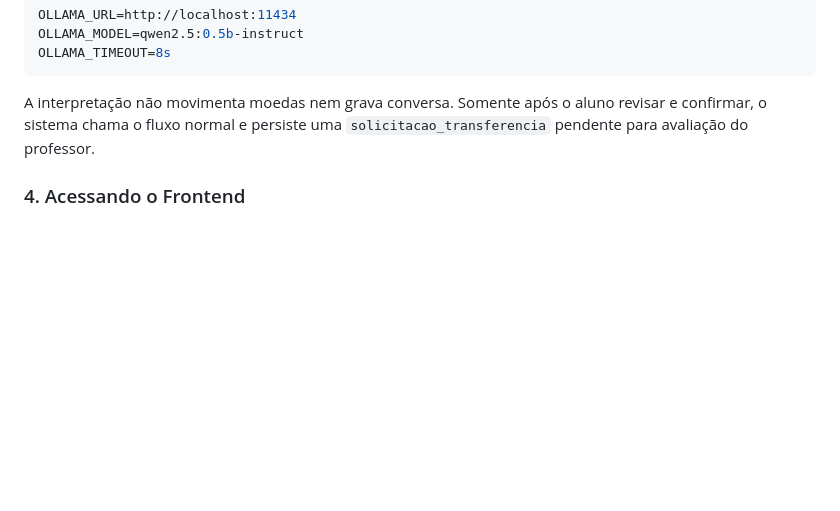
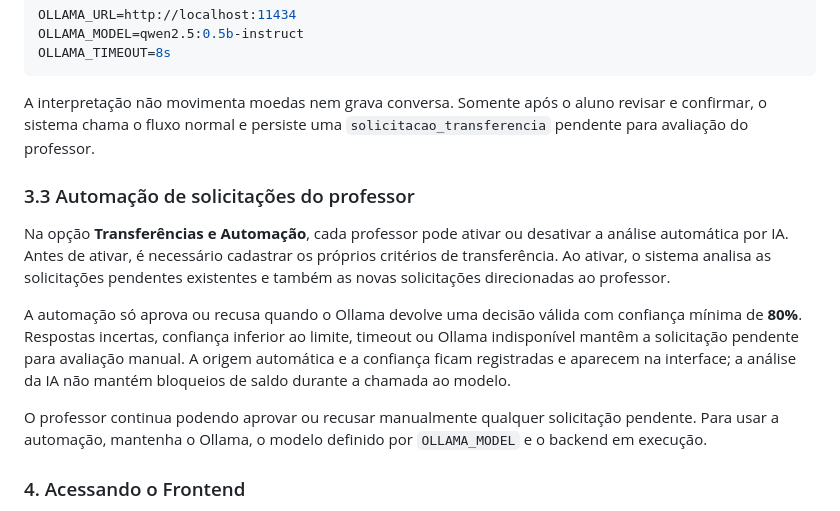
Before and after one commit to Luizfmaia10-dev/MoedaEstudantil, a Markdown page: README.md, the part around the change. Drawn GitHub-style; blank space fills up the shorter version.

Commit message:
docs: explicar automação de transferências por IA

```diff
--- a/README.md
+++ b/README.md
@@ -327,6 +327,14 @@ OLLAMA_TIMEOUT=8s
 
 A interpretação não movimenta moedas nem grava conversa. Somente após o aluno revisar e confirmar, o sistema chama o fluxo normal e persiste uma `solicitacao_transferencia` pendente para avaliação do professor.
 
+### 3.3 Automação de solicitações do professor
+
+Na opção **Transferências e Automação**, cada professor pode ativar ou desativar a análise automática por IA. Antes de ativar, é necessário cadastrar os próprios critérios de transferência. Ao ativar, o sistema analisa as solicitações pendentes existentes e também as novas solicitações direcionadas ao professor.
+
+A automação só aprova ou recusa quando o Ollama devolve uma decisão válida com confiança mínima de **80%**. Respostas incertas, confiança inferior ao limite, timeout ou Ollama indisponível mantêm a solicitação pendente para avaliação manual. A origem automática e a confiança ficam registradas e aparecem na interface; a análise da IA não mantém bloqueios de saldo durante a chamada ao modelo.
+
+O professor continua podendo aprovar ou recusar manualmente qualquer solicitação pendente. Para usar a automação, mantenha o Ollama, o modelo definido por `OLLAMA_MODEL` e o backend em execução.
+
 ### 4. Acessando o Frontend
 Com o backend em execução, você pode acessar a interface diretamente pelo navegador (servida pelo próprio Spring Boot) ou abrir a pasta `frontend/` com uma extensão como o *Live Server*:
 
```
